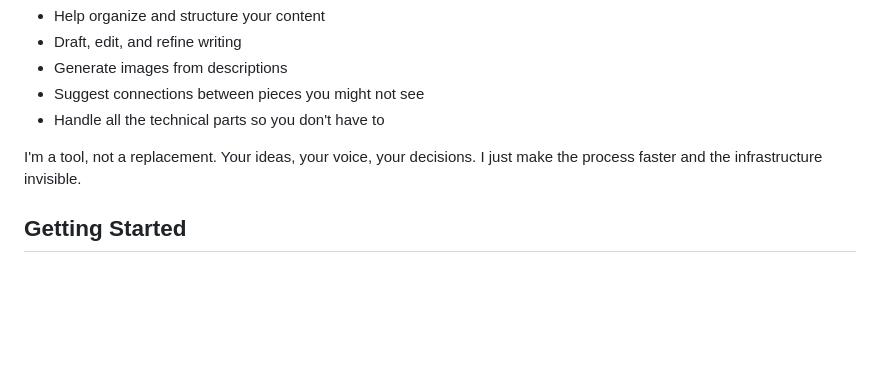
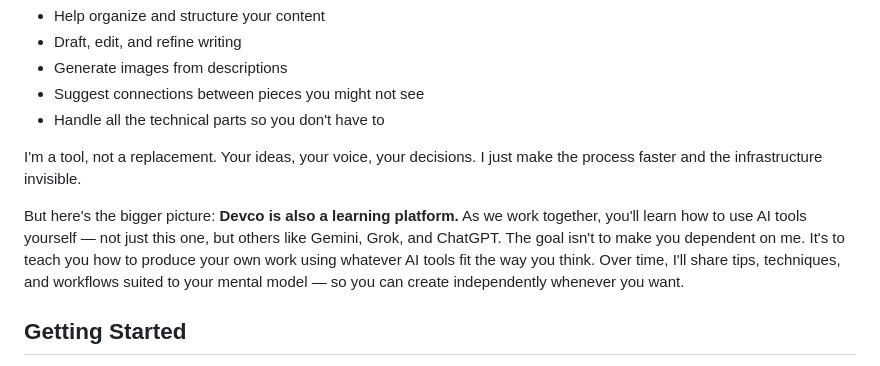
Before and after one commit to devcoband-ai/it-begins-again, a Markdown page: README.md, the part around the change. GitHub-like rendering; blank space fills up the shorter version.

Commit message:
Add learning platform angle - teaching David to use AI tools independently

```diff
--- a/README.md
+++ b/README.md
@@ -78,6 +78,8 @@ You'll notice an AI assistant (that's me — Devco) helping throughout this proc
 
 I'm a tool, not a replacement. Your ideas, your voice, your decisions. I just make the process faster and the infrastructure invisible.
 
+But here's the bigger picture: **Devco is also a learning platform.** As we work together, you'll learn how to use AI tools yourself — not just this one, but others like Gemini, Grok, and ChatGPT. The goal isn't to make you dependent on me. It's to teach you how to produce your own work using whatever AI tools fit the way you think. Over time, I'll share tips, techniques, and workflows suited to your mental model — so you can create independently whenever you want.
+
 ## Getting Started
 
 **David — first step:** Create a GitHub account (if you don't already have one) at [github.com](https://github.com) and send Jeff your username. He'll add you as a collaborator so you can post directly to this repo.
```
